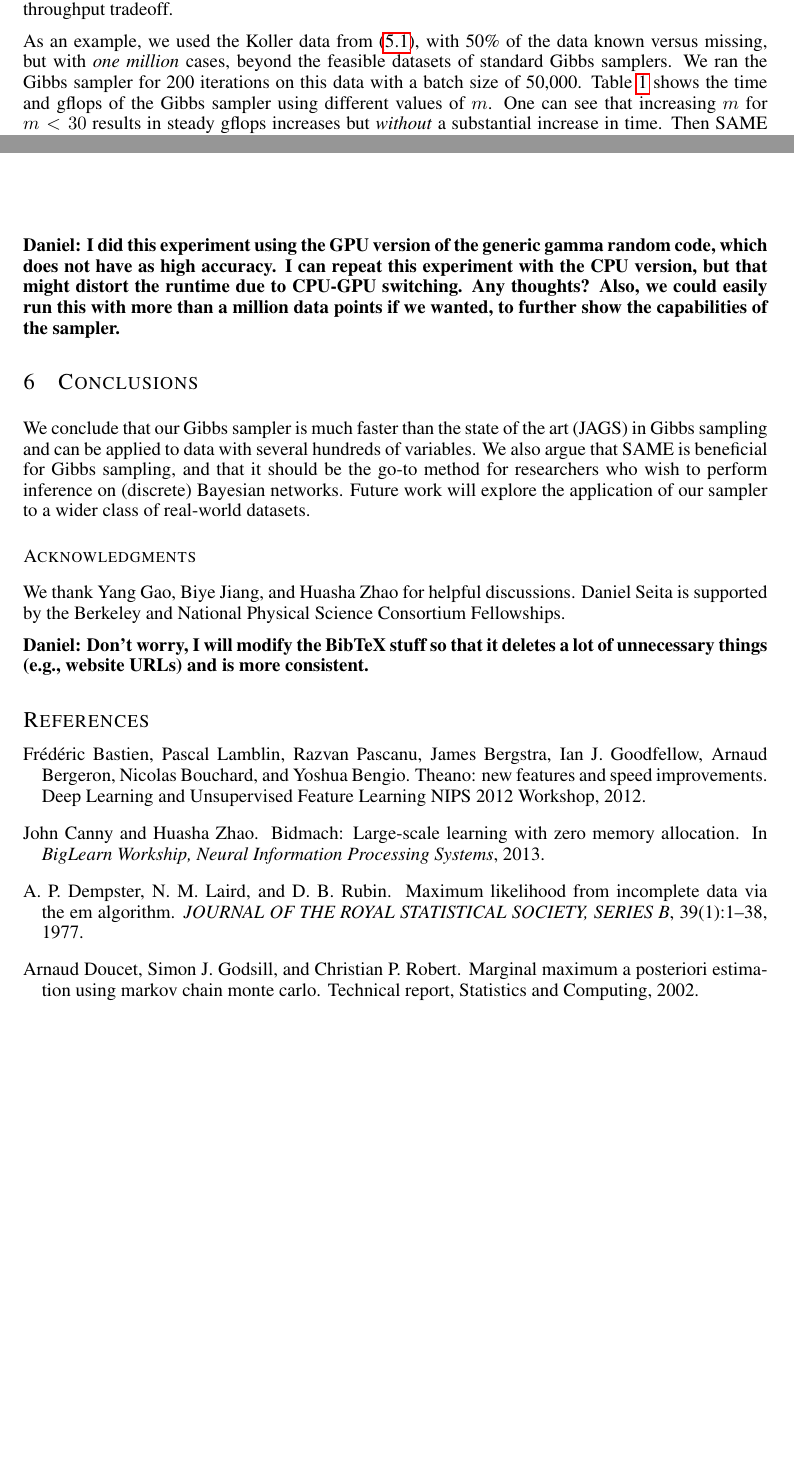
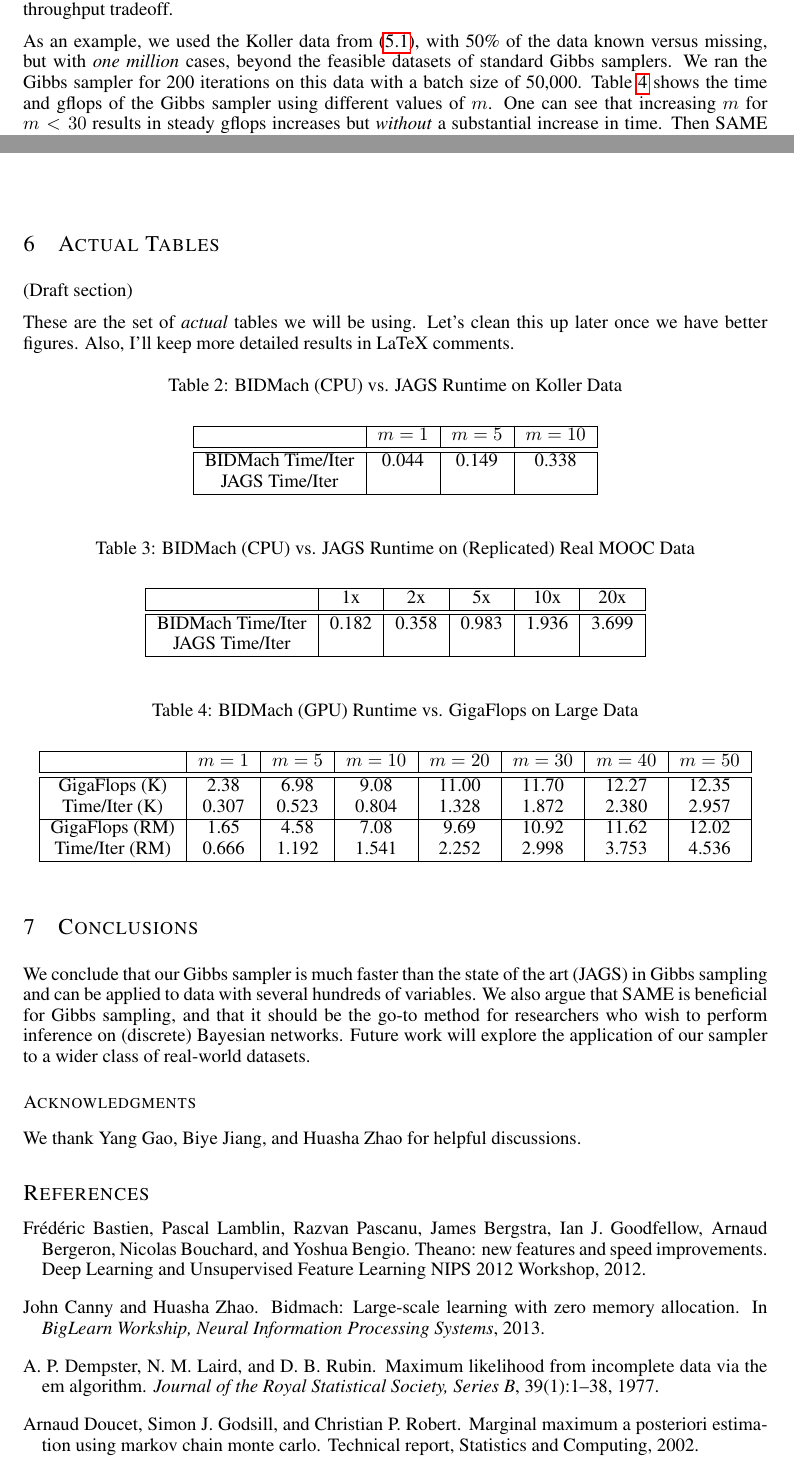
Before and after one commit to DanielTakeshi/iclr2016_gibbs, a LaTeX paper (iclr2016_conference.tex): two parts of pages 8 and 9 of 10, joined at a grey line, cut so that both start at the same text, the shorter picture padded with empty space. Compiled offline with pdfLaTeX; a missing bibliography style is replaced by a similar one.

Commit message:
Adding BIDMach results to our tables. I don't think we will need any more table results.

```diff
--- a/iclr2016_conference.tex
+++ b/iclr2016_conference.tex
@@ -545,12 +545,126 @@ main things that limits our sampler is the memory of GPUs, since we need to shri
 with large $m$. As memory on GPUs becomes cheaper, we will be able to run Gibbs sampling and perform
 graphical model inference on larger datasets.
 
-\textbf{Daniel: I did this experiment using the GPU version of the generic gamma random code, which
-does not have as high accuracy. I can repeat this experiment with the CPU version, but that might
-distort the runtime due to CPU-GPU switching. Any thoughts? Also, we could easily run this with more
-than a million data points if we wanted, to further show the capabilities of the sampler.}
+\section{Actual Tables}
+
+(Draft section)
+
+These are the set of \emph{actual} tables we will be using. Let's clean this up later once we have
+better figures. Also, I'll keep more detailed results in LaTeX comments.
+
+% BIDMach (CPU) vs JAGS for the Koller data. This one only has 50k columns now!
+% BIDMach settings: 25k batch size, 200 iterations, 777 seed.  We do get gflops with BIDMach, so we
+% can include them if desired, but the runtime is the more interesting thing we want to compare.
+% Perhaps we should use total seconds, rather than per iteration? It's easier to understand.
+%
+% Here are the BIDMach CPU (not GPU!) results, with extra values if we can get more JAGS results:
+% Time=8.7060 secs, gflops=0.84 (m=1)
+% Time=15.4930 secs, gflops=0.94 (m=2)
+% Time=29.7660 secs, gflops=1.23 (m=5)
+% Time=67.6580 secs, gflops=1.08 (m=10)
+% Time=129.7780 secs, gflops=1.13 (m=20)
+%
+% Yeah, a  bit weird that gflops doesn't increase each time ...
+\begin{table}[h]
+\caption{BIDMach (CPU) vs. JAGS Runtime on Koller Data}
+\label{tab:bidmach_jags_koller}
+\begin{center}
+\begin{tabular}{ |c|c|c|c|c| }
+\hline
+                  & $m=1$ & $m=5$ & $m=10$ \\
+\hline \hline
+BIDMach Time/Iter & 0.044 & 0.149 & 0.338  \\
+JAGS Time/Iter    & & & \\
+\hline
+\end{tabular}
+\end{center}
+\end{table}
 
 
+% BIDMach (CPU) vs JAGS for the Real MOOC data *replicated*, with SAME=1.
+% Batch size: we'll use 2184 (approx 4367/2) to be a fair comparision with previous table with
+% Koller, because we usually like to have more than one mini-batch.
+%
+% Here are the BIDMach CPU (not GPU!) results:
+%
+% Time=36.4890 secs, gflops=1.20 (1x)
+% Time=71.5470 secs, gflops=1.22 (2x)
+% Time=196.5920 secs, gflops=1.11 (5x)
+% Time=387.2260 secs, gflops=1.13 (10x)
+% Time=739.8330 secs, gflops=1.18 (20x)
+%
+% It takes a while with 20x, and absurdly long with 100x ... remember, the batch sizes are the same.
+% Note: I suppose I should run this with 60% data as well...
+%
+% Notes on JAGS: we tried with 100x, but it crashed (ran out of memory) on stout, after almost 30
+% minutes.
+\begin{table}[h]
+\caption{BIDMach (CPU) vs. JAGS Runtime on (Replicated) Real MOOC Data}
+\label{tab:bidmach_jags_realmooc}
+\begin{center}
+\begin{tabular}{ |c|c|c|c|c|c| }
+\hline
+                  & 1x    & 2x    & 5x    & 10x   & 20x \\
+\hline \hline
+BIDMach Time/Iter & 0.182 & 0.358 & 0.983 & 1.936 & 3.699 \\
+JAGS Time/Iter    & & & & & \\
+\hline
+\end{tabular}
+\end{center}
+\end{table}
+
+
+% This should be in another section. We might consider splitting this in two if we have space. For
+% both of these, I chose the largest batch size that we could do m = 50.
+%
+% Koller Data = (5 x 1,000,000)-dimensional, mini-batch size = 50,000, iterations = 200, seed = 777.
+% This is with the sliding, rectangular window of samples, which is *slower* than the moving
+% average,  hence we'll get slower gflops. Before, with complete truncation (but an incorrect
+% graphical model, technically speaking) we were getting 13.90 for m = 50.
+% Final statistics from BIDMach:
+% Time=61.4750 secs, gflops=2.38 (m=1)
+% Time=104.6140 secs, gflops=6.98 (m=5)
+% Time=160.8270 secs, gflops=9.08 (m=10)
+% Time=265.6820 secs, gflops=11.00 (m=20)
+% Time=374.4060 secs, gflops=11.70 (m=30)
+% Time=476.0510 secs, gflops=12.27 (m=40)
+% Time=591.2360 secs, gflops=12.35 (m=50)
+%
+% MOOC Data = (334 x 43670)-dimensional, where we replicated the *real* mooc 5x column-wise. Hence,
+% RM = Replicated MOOC. Again, this is with the sliding, rectangular window of samples. I was going
+% to use 10x, but I would have had to shrink the batch size down to 100 (or even less than that), I
+% think because putback requires extra memory or something. So I'm doing 5x, which lets me increase
+% the batch size to 400. More advanced GPUs in the future will allow us to run this faster.
+
+% Settings: mini-batch size = 400, SAME is the variable. 200 iterations and 777 seed as usual.
+% Total runtimes were:
+%
+% Time=133.2460 secs, gflops=1.65 (m=1)
+% Time=238.3670 secs, gflops=4.58 (m=5)
+% Time=308.1950 secs, gflops=7.08 (m=10)
+% Time=450.3450 secs, gflops=9.69 (m=20)
+% Time=599.5060 secs, gflops=10.92 (m=30)
+% Time=750.6940 secs, gflops=11.62 (m=40)
+% Time=907.2790 secs, gflops=12.02 (m=50)
+%
+% Now for the actual table itself:
+\begin{table}[h]
+\caption{BIDMach (GPU) Runtime vs. GigaFlops on Large Data}
+\label{tab:tradeoff}
+\begin{center}
+\begin{tabular}{ |c|c|c|c|c|c|c|c| }
+\hline
+               & $m=1$ & $m=5$ & $m=10$ & $m=20$ & $m=30$ & $m=40$ & $m=50$  \\
+\hline \hline
+GigaFlops (K)  & 2.38  & 6.98  & 9.08   & 11.00  & 11.70  & 12.27  & 12.35   \\
+Time/Iter (K)  & 0.307 & 0.523 & 0.804  & 1.328  & 1.872  & 2.380  & 2.957   \\
+\hline
+GigaFlops (RM) & 1.65  & 4.58  & 7.08   & 9.69   & 10.92  & 11.62  & 12.02   \\
+Time/Iter (RM) & 0.666 & 1.192 & 1.541  & 2.252  & 2.998  & 3.753  & 4.536   \\
+\hline
+\end{tabular}
+\end{center}
+\end{table}
 
 \section{Conclusions}\label{sec:conclusions}
 
@@ -563,11 +677,7 @@ to a wider class of real-world datasets.
 
 \subsubsection*{Acknowledgments}
 
-We thank Yang Gao, Biye Jiang, and Huasha Zhao for helpful discussions. Daniel Seita is supported by
-the Berkeley and National Physical Science Consortium Fellowships.
-
-\textbf{Daniel: Don't worry, I will modify the BibTeX stuff so that it deletes a lot of unnecessary
-things (e.g., website URLs) and is more consistent.}
+We thank Yang Gao, Biye Jiang, and Huasha Zhao for helpful discussions.
 
 \bibliography{iclr2016_conference}
 \bibliographystyle{iclr2016_conference}
```
Also changed, not shown: iclr2016_conference.bib (+2 -29 lines), iclr2016_conference.tex (2 more changed lines), 1 other file.
